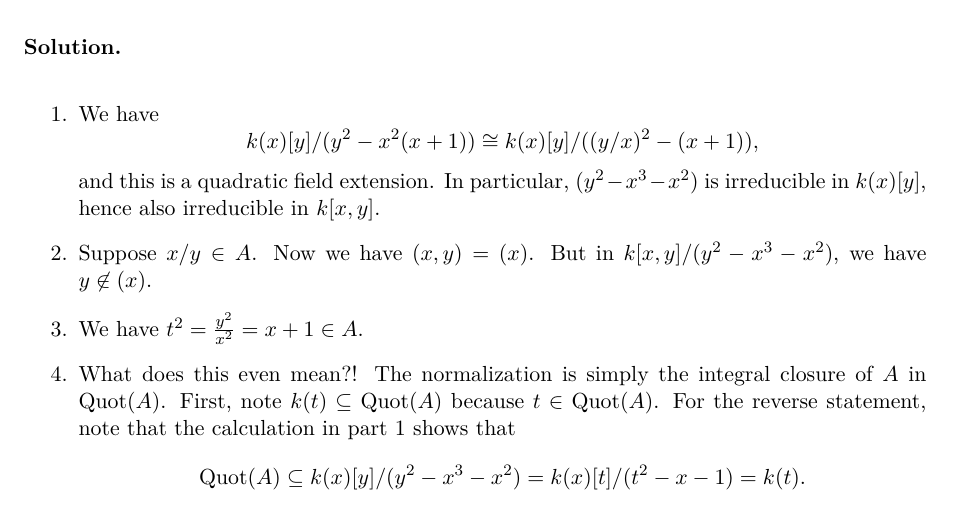
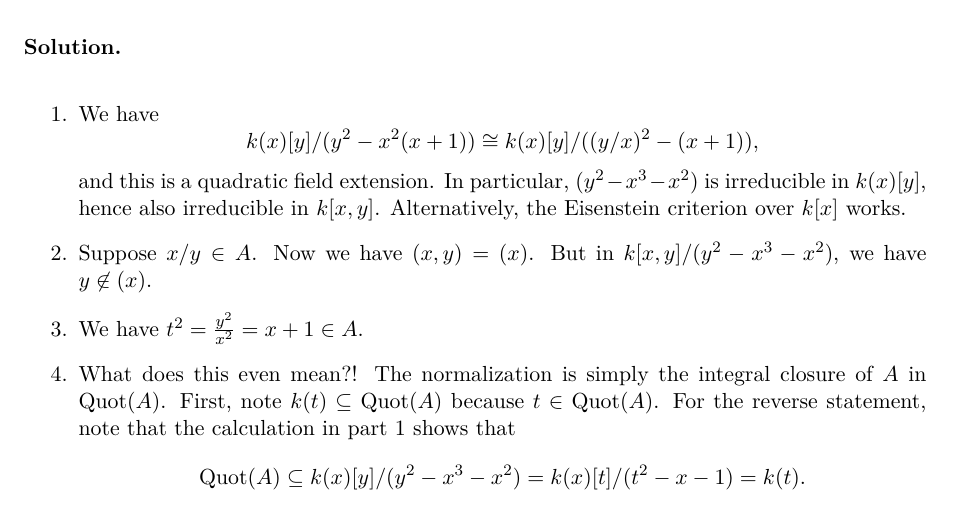
Before and after one commit to mvconsbruch/Alg1, a LaTeX document (Sheet12/Sheet12.tex): part of page 2 of 2, cut so that both start at the same text. Compiled offline with pdfLaTeX.

Commit message:
Sheet 12 updates

```diff
--- a/Sheet12/Sheet12.tex
+++ b/Sheet12/Sheet12.tex
@@ -96,6 +96,7 @@ Let $k$ be a field and let $A \coloneqq k[x,y]/(y^2-x^3-x^2)$.
         $$k(x)[y]/(y^2 - x^2(x+1)) \cong k(x)[y]/((y/x)^2 - (x+1)),$$
         and this is a quadratic field extension. In particular, $(y^2 - x^3 - x^2)$
         is irreducible in $k(x)[y]$, hence also irreducible in $k[x,y]$.
+        Alternatively, the Eisenstein criterion over $k[x]$ works.
     \item Suppose $x/y \in A$. Now we have $(x,y) = (x)$. But in $k[x,y]/(y^2 -
         x^3 -x^2)$, we have $y \not \in (x)$.
     \item We have $t^2 = \frac{y^2}{x^2} = x + 1 \in A$.
```
Also changed, not shown: Sheet12/Sheet12.pdf.
